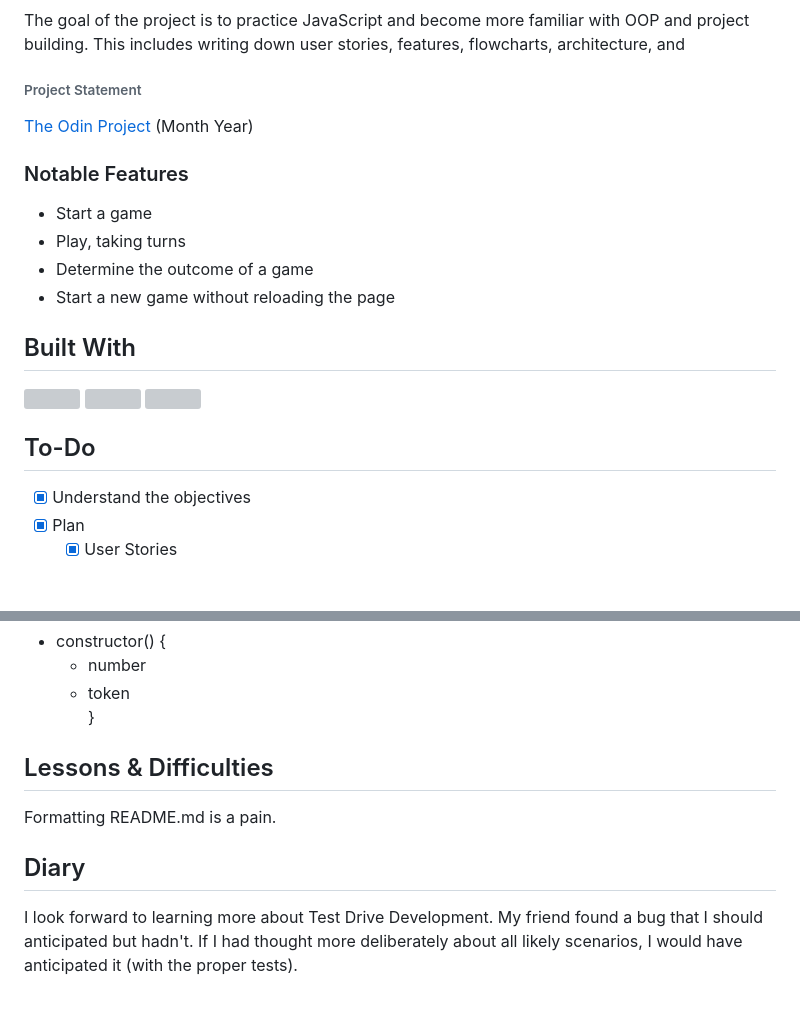
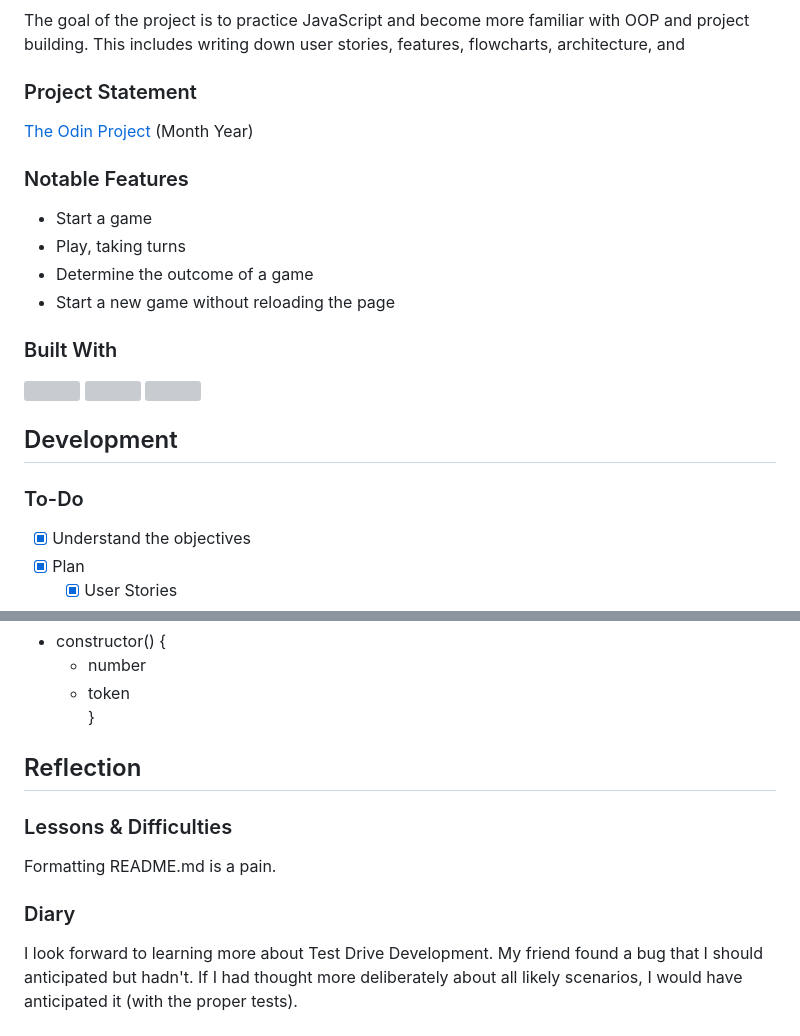
Before and after one commit to ErreurDeSyntaxe/full-stack-library-redo, a Markdown page: README.md, 2 parts joined by grey strips. Drawn GitHub-style; blank space fills up the shorter version; grey boxes are pictures that could not be loaded.

Commit message:
Update README structure

```diff
--- a/README.md
+++ b/README.md
@@ -21,7 +21,7 @@ The goal of the project is to practice JavaScript and become more familiar with
 OOP and project building. This includes writing down user stories, features,
 flowcharts, architecture, and
 
-###### Project Statement
+### Project Statement
 
 <a href='http://theodinproject.com/'>The Odin Project</a> (Month Year)
 
@@ -32,13 +32,15 @@ flowcharts, architecture, and
 - Determine the outcome of a game
 - Start a new game without reloading the page
 
-## Built With
+### Built With
 
 <img src='./src/README/html5-logo.svg' style='width:40px; height: 40px' >
 <img src='./src/README/css3-logo.svg' style='width:40px; height: 40px' >
 <img src='./src/README/javascript-logo.svg' style='width:40px; height: 40px' >
 
-## To-Do
+## Development
+
+### To-Do
 
 - [x] Understand the objectives
 - [x] Plan
@@ -131,11 +133,13 @@ Class Player
   - token
     }
 
-## Lessons & Difficulties
+## Reflection
+
+### Lessons & Difficulties
 
 Formatting README.md is a pain.
 
-## Diary
+### Diary
 
 I look forward to learning more about Test Drive Development. My friend found a
 bug that I should anticipated but hadn't. If I had thought more deliberately
```
Also changed, not shown: other parts of README.md (+4 -4 lines).
